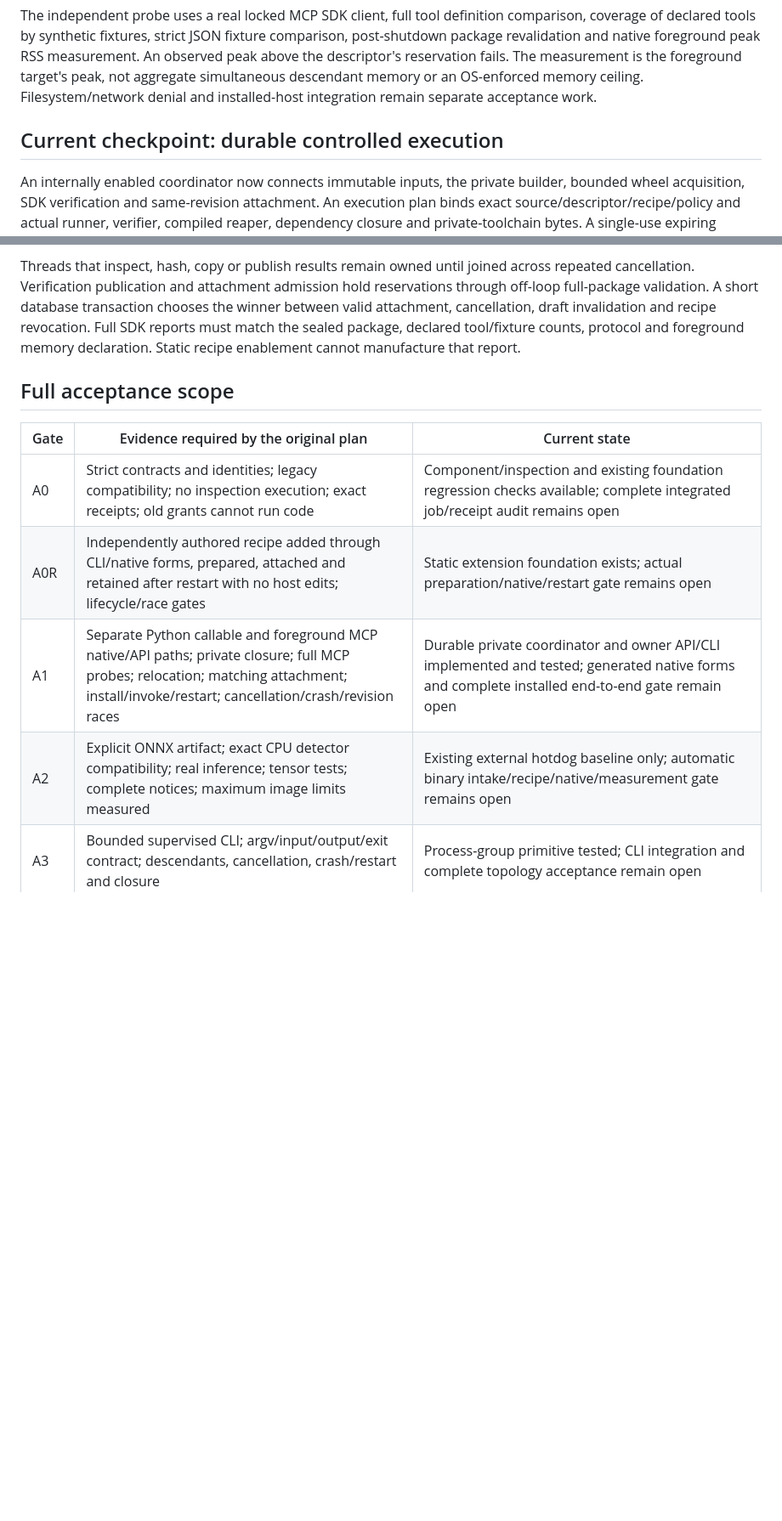
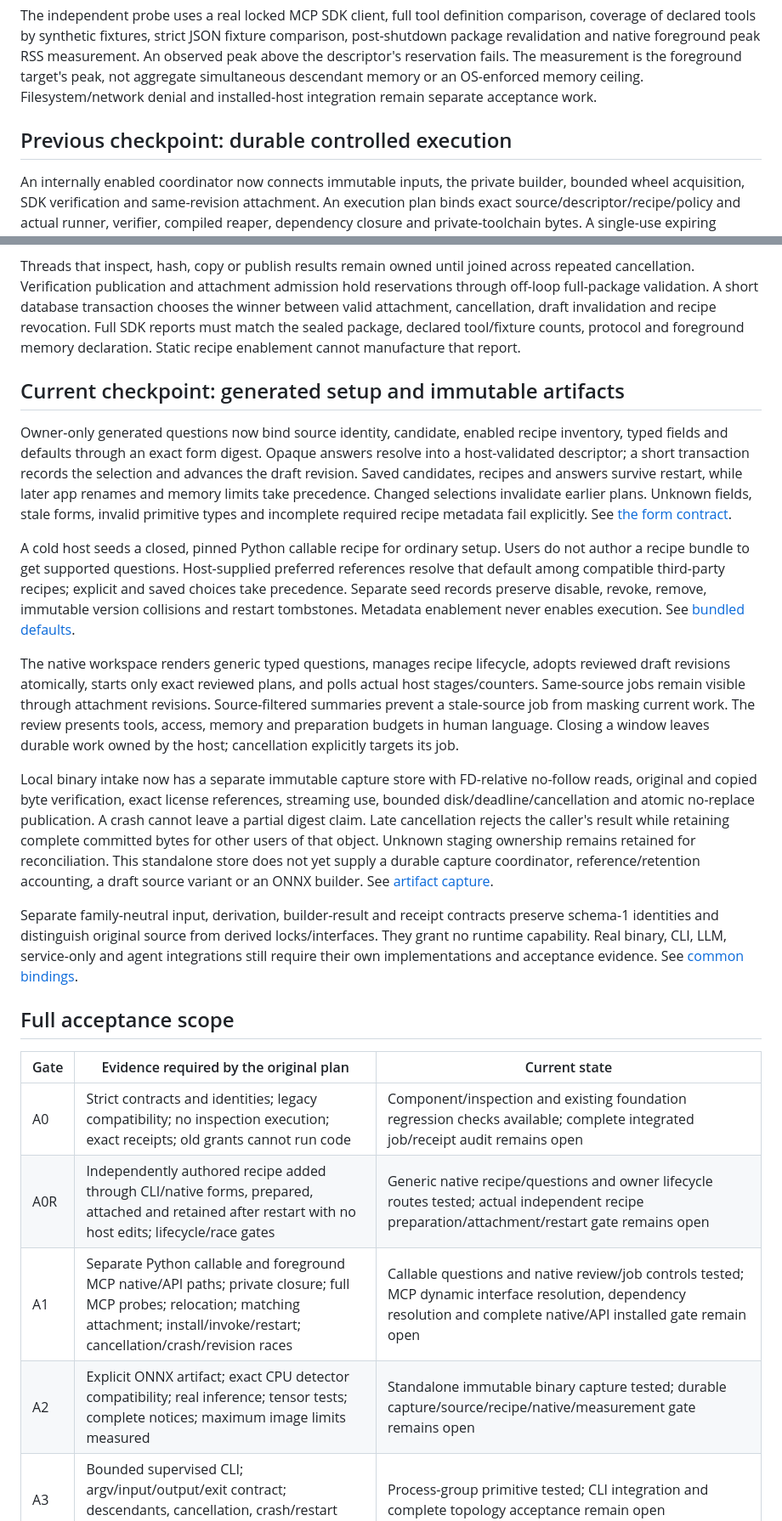
Before and after one commit to jshahbazi/meecp, a Markdown page: docs/PHASE3_IMPLEMENTATION.md, 2 parts joined by grey strips. Shown at 85% size. Rendered like a GitHub page; blank space fills up the shorter version.

Commit message:
docs(preparation): record native and artifact checkpoint evidence
AI-Assisted: codex

```diff
--- a/docs/PHASE3_IMPLEMENTATION.md
+++ b/docs/PHASE3_IMPLEMENTATION.md
@@ -16,7 +16,7 @@ The preparation executor launches reviewed foreground steps in an opt-in native
 
 The independent probe uses a real locked MCP SDK client, full tool definition comparison, coverage of declared tools by synthetic fixtures, strict JSON fixture comparison, post-shutdown package revalidation and native foreground peak RSS measurement. An observed peak above the descriptor's reservation fails. The measurement is the foreground target's peak, not aggregate simultaneous descendant memory or an OS-enforced memory ceiling. Filesystem/network denial and installed-host integration remain separate acceptance work.
 
-## Current checkpoint: durable controlled execution
+## Previous checkpoint: durable controlled execution
 
 An internally enabled coordinator now connects immutable inputs, the private builder, bounded wheel acquisition, SDK verification and same-revision attachment. An execution plan binds exact source/descriptor/recipe/policy and actual runner, verifier, compiled reaper, dependency closure and private-toolchain bytes. A single-use expiring intention creates a durable idempotent attempt. Execution has a whole-job deadline, private workspace disk monitoring and supervisor reservations alongside app memory and aggregate preparation disk demand. This checkpoint creates no scoped management execution grant or installation authority.
 
@@ -24,14 +24,26 @@ Owner-only API and CLI operations cover static inspection, plan/start, bounded p
 
 Threads that inspect, hash, copy or publish results remain owned until joined across repeated cancellation. Verification publication and attachment admission hold reservations through off-loop full-package validation. A short database transaction chooses the winner between valid attachment, cancellation, draft invalidation and recipe revocation. Full SDK reports must match the sealed package, declared tool/fixture counts, protocol and foreground memory declaration. Static recipe enablement cannot manufacture that report.
 
+## Current checkpoint: generated setup and immutable artifacts
+
+Owner-only generated questions now bind source identity, candidate, enabled recipe inventory, typed fields and defaults through an exact form digest. Opaque answers resolve into a host-validated descriptor; a short transaction records the selection and advances the draft revision. Saved candidates, recipes and answers survive restart, while later app renames and memory limits take precedence. Changed selections invalidate earlier plans. Unknown fields, stale forms, invalid primitive types and incomplete required recipe metadata fail explicitly. See [the form contract](PREPARATION_NATIVE_FORMS.md).
+
+A cold host seeds a closed, pinned Python callable recipe for ordinary setup. Users do not author a recipe bundle to get supported questions. Host-supplied preferred references resolve that default among compatible third-party recipes; explicit and saved choices take precedence. Separate seed records preserve disable, revoke, remove, immutable version collisions and restart tombstones. Metadata enablement never enables execution. See [bundled defaults](BUILTIN_PREPARATION_RECIPES.md).
+
+The native workspace renders generic typed questions, manages recipe lifecycle, adopts reviewed draft revisions atomically, starts only exact reviewed plans, and polls actual host stages/counters. Same-source jobs remain visible through attachment revisions. Source-filtered summaries prevent a stale-source job from masking current work. The review presents tools, access, memory and preparation budgets in human language. Closing a window leaves durable work owned by the host; cancellation explicitly targets its job.
+
+Local binary intake now has a separate immutable capture store with FD-relative no-follow reads, original and copied byte verification, exact license references, streaming use, bounded disk/deadline/cancellation and atomic no-replace publication. A crash cannot leave a partial digest claim. Late cancellation rejects the caller's result while retaining complete committed bytes for other users of that object. Unknown staging ownership remains retained for reconciliation. This standalone store does not yet supply a durable capture coordinator, reference/retention accounting, a draft source variant or an ONNX builder. See [artifact capture](PREPARATION_ARTIFACT_CAPTURE.md).
+
+Separate family-neutral input, derivation, builder-result and receipt contracts preserve schema-1 identities and distinguish original source from derived locks/interfaces. They grant no runtime capability. Real binary, CLI, LLM, service-only and agent integrations still require their own implementations and acceptance evidence. See [common bindings](PREPARATION_COMMON_INPUTS.md).
+
 ## Full acceptance scope
 
 | Gate | Evidence required by the original plan | Current state |
 | --- | --- | --- |
 | A0 | Strict contracts and identities; legacy compatibility; no inspection execution; exact receipts; old grants cannot run code | Component/inspection and existing foundation regression checks available; complete integrated job/receipt audit remains open |
-| A0R | Independently authored recipe added through CLI/native forms, prepared, attached and retained after restart with no host edits; lifecycle/race gates | Static extension foundation exists; actual preparation/native/restart gate remains open |
-| A1 | Separate Python callable and foreground MCP native/API paths; private closure; full MCP probes; relocation; matching attachment; install/invoke/restart; cancellation/crash/revision races | Durable private coordinator and owner API/CLI implemented and tested; generated native forms and complete installed end-to-end gate remain open |
-| A2 | Explicit ONNX artifact; exact CPU detector compatibility; real inference; tensor tests; complete notices; maximum image limits measured | Existing external hotdog baseline only; automatic binary intake/recipe/native/measurement gate remains open |
+| A0R | Independently authored recipe added through CLI/native forms, prepared, attached and retained after restart with no host edits; lifecycle/race gates | Generic native recipe/questions and owner lifecycle routes tested; actual independent recipe preparation/attachment/restart gate remains open |
+| A1 | Separate Python callable and foreground MCP native/API paths; private closure; full MCP probes; relocation; matching attachment; install/invoke/restart; cancellation/crash/revision races | Callable questions and native review/job controls tested; MCP dynamic interface resolution, dependency resolution and complete native/API installed gate remain open |
+| A2 | Explicit ONNX artifact; exact CPU detector compatibility; real inference; tensor tests; complete notices; maximum image limits measured | Standalone immutable binary capture tested; durable capture/source/recipe/native/measurement gate remains open |
 | A3 | Bounded supervised CLI; argv/input/output/exit contract; descendants, cancellation, crash/restart and closure | Process-group primitive tested; CLI integration and complete topology acceptance remain open |
 | A4 | Pinned general model/engine/template; actual inference; token limits; shared serialized queue; resource/cancellation settlement; JevK5 parity | Open |
 | A5 | Concrete programmatic agent backend; unfamiliar source end to end; scoped transfer/execution; bounded usage; parallel integration; cancellation/restart; stale-result rejection | Open |
```
Also changed, not shown: other parts of docs/PHASE3_IMPLEMENTATION.md (+11 -1 lines).
